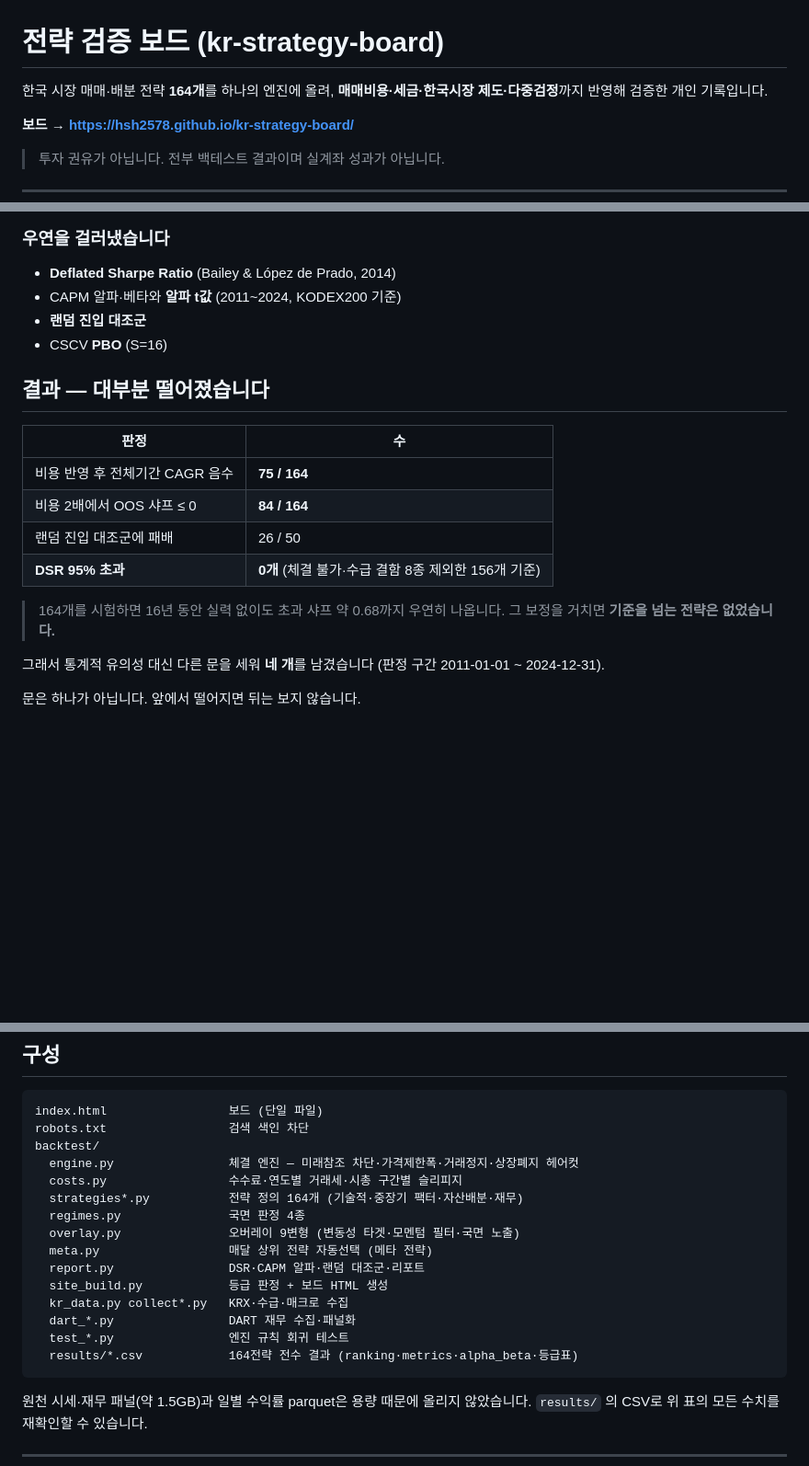
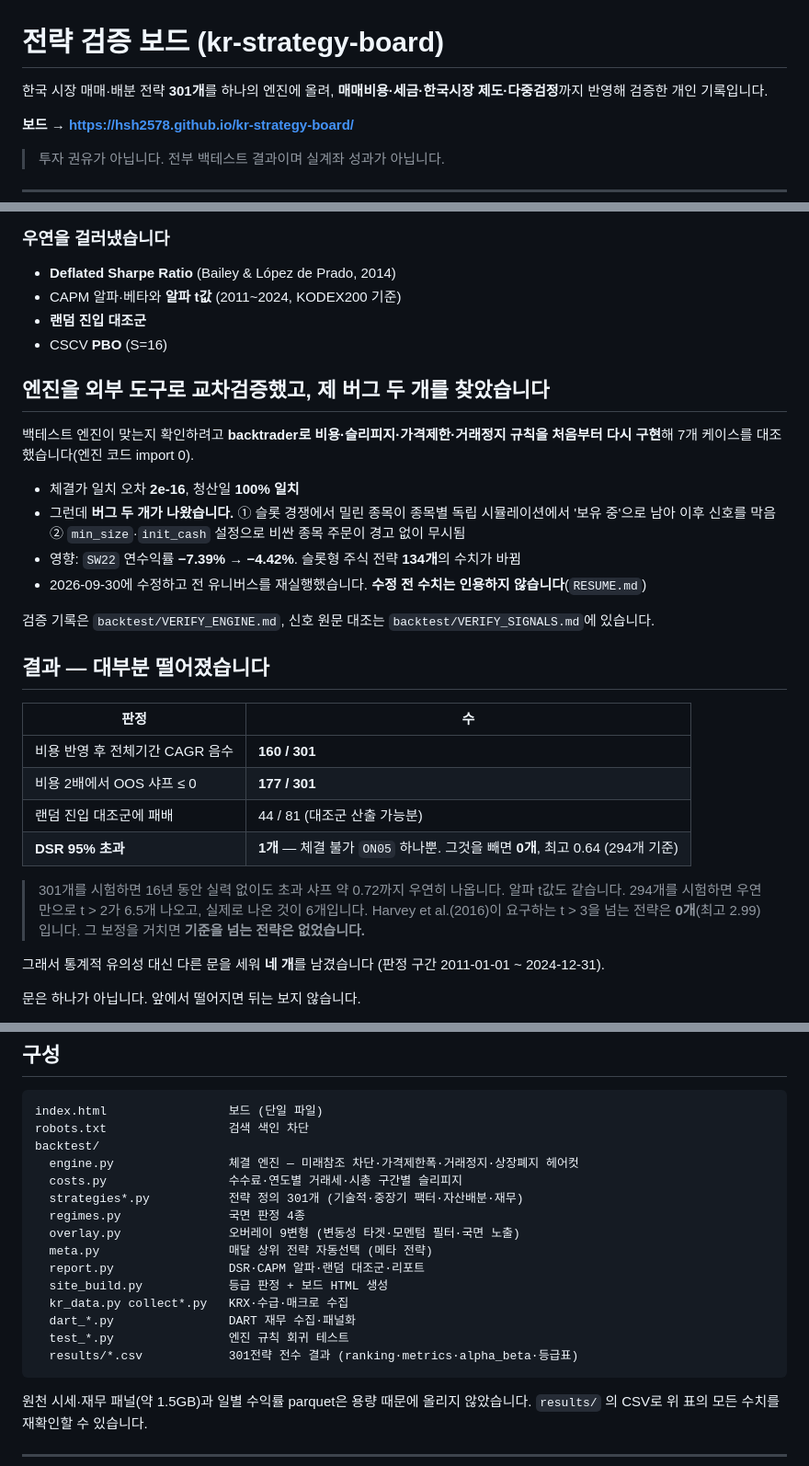
Before and after one commit to hsh2578/kr-strategy-board, a Markdown page: README.md, 3 parts joined by grey strips. Shown at 92% size. GitHub-like rendering; blank space fills up the shorter version.

Commit message:
README: 301개 재실행 결과로 갱신 + 엔진 교차검증·버그 2건 기록
- 164 -> 301 (신규 137 추가, 2026-09-30 재실행)
- 비용 후 손실 75/164 -> 160/301, 비용2배 84/164 -> 177/301
- DSR: ON05(체결불가) 1개뿐, 제외 시 0개 / 최고 0.64
- 알파 t>2는 6개(우연 기대 6.5개), Harvey t>3은 0개
- backtrader 교차검증 및 유령 포지션 버그 2건 섹션 추가

````diff
--- a/README.md
+++ b/README.md
@@ -1,6 +1,6 @@
 # 전략 검증 보드 (kr-strategy-board)
 
-한국 시장 매매·배분 전략 **164개**를 하나의 엔진에 올려, **매매비용·세금·한국시장 제도·다중검정**까지 반영해 검증한 개인 기록입니다.
+한국 시장 매매·배분 전략 **301개**를 하나의 엔진에 올려, **매매비용·세금·한국시장 제도·다중검정**까지 반영해 검증한 개인 기록입니다.
 
 **보드 → https://hsh2578.github.io/kr-strategy-board/**
 
@@ -45,16 +45,29 @@
 - **랜덤 진입 대조군**
 - CSCV **PBO** (S=16)
 
+## 엔진을 외부 도구로 교차검증했고, 제 버그 두 개를 찾았습니다
+
+백테스트 엔진이 맞는지 확인하려고 **backtrader로 비용·슬리피지·가격제한·거래정지 규칙을 처음부터 다시 구현**해 7개 케이스를 대조했습니다(엔진 코드 import 0).
+
+- 체결가 일치 오차 **2e-16**, 청산일 **100% 일치**
+- 그런데 **버그 두 개가 나왔습니다.** ① 슬롯 경쟁에서 밀린 종목이 종목별 독립 시뮬레이션에서 '보유 중'으로 남아 이후 신호를 막음 ② `min_size`·`init_cash` 설정으로 비싼 종목 주문이 경고 없이 무시됨
+- 영향: `SW22` 연수익률 **−7.39% → −4.42%**. 슬롯형 주식 전략 **134개**의 수치가 바뀜
+- 2026-09-30에 수정하고 전 유니버스를 재실행했습니다. **수정 전 수치는 인용하지 않습니다**(`RESUME.md`)
+
+검증 기록은 `backtest/VERIFY_ENGINE.md`, 신호 원문 대조는 `backtest/VERIFY_SIGNALS.md`에 있습니다.
+
 ## 결과 — 대부분 떨어졌습니다
 
 | 판정 | 수 |
 |---|---|
-| 비용 반영 후 전체기간 CAGR 음수 | **75 / 164** |
-| 비용 2배에서 OOS 샤프 ≤ 0 | **84 / 164** |
-| 랜덤 진입 대조군에 패배 | 26 / 50 |
-| **DSR 95% 초과** | **0개** (체결 불가·수급 결함 8종 제외한 156개 기준) |
+| 비용 반영 후 전체기간 CAGR 음수 | **160 / 301** |
+| 비용 2배에서 OOS 샤프 ≤ 0 | **177 / 301** |
+| 랜덤 진입 대조군에 패배 | 44 / 81 (대조군 산출 가능분) |
+| **DSR 95% 초과** | **1개** — 체결 불가 `ON05` 하나뿐. 그것을 빼면 **0개**, 최고 0.64 (294개 기준) |
 
-> 164개를 시험하면 16년 동안 실력 없이도 초과 샤프 약 0.68까지 우연히 나옵니다.
+> 301개를 시험하면 16년 동안 실력 없이도 초과 샤프 약 0.72까지 우연히 나옵니다.
+> 알파 t값도 같습니다. 294개를 시험하면 우연만으로 t > 2가 6.5개 나오고, 실제로 나온 것이 6개입니다.
+> Harvey et al.(2016)이 요구하는 t > 3을 넘는 전략은 **0개**(최고 2.99)입니다.
 > 그 보정을 거치면 **기준을 넘는 전략은 없었습니다.**
 
 그래서 통계적 유의성 대신 다른 문을 세워 **네 개**를 남겼습니다 (판정 구간 2011-01-01 ~ 2024-12-31).
@@ -107,7 +120,7 @@ robots.txt                 검색 색인 차단
 backtest/
   engine.py                체결 엔진 — 미래참조 차단·가격제한폭·거래정지·상장폐지 헤어컷
   costs.py                 수수료·연도별 거래세·시총 구간별 슬리피지
-  strategies*.py           전략 정의 164개 (기술적·중장기 팩터·자산배분·재무)
+  strategies*.py           전략 정의 301개 (기술적·중장기 팩터·자산배분·재무)
   regimes.py               국면 판정 4종
   overlay.py               오버레이 9변형 (변동성 타겟·모멘텀 필터·국면 노출)
   meta.py                  매달 상위 전략 자동선택 (메타 전략)
@@ -116,7 +129,7 @@ backtest/
   kr_data.py collect*.py   KRX·수급·매크로 수집
   dart_*.py                DART 재무 수집·패널화
   test_*.py                엔진 규칙 회귀 테스트
-  results/*.csv            164전략 전수 결과 (ranking·metrics·alpha_beta·등급표)
+  results/*.csv            301전략 전수 결과 (ranking·metrics·alpha_beta·등급표)
 ```
 
 원천 시세·재무 패널(약 1.5GB)과 일별 수익률 parquet은 용량 때문에 올리지 않았습니다.
````
